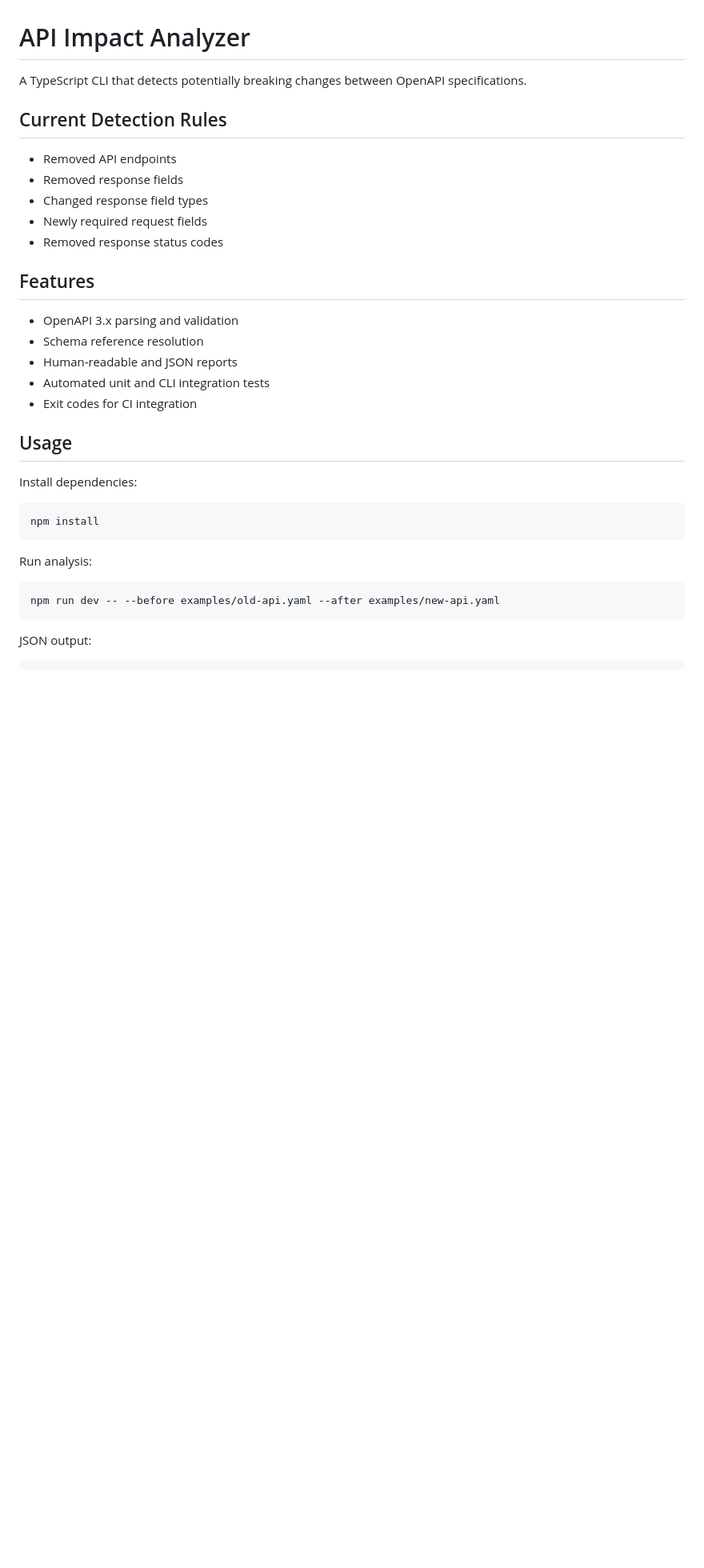
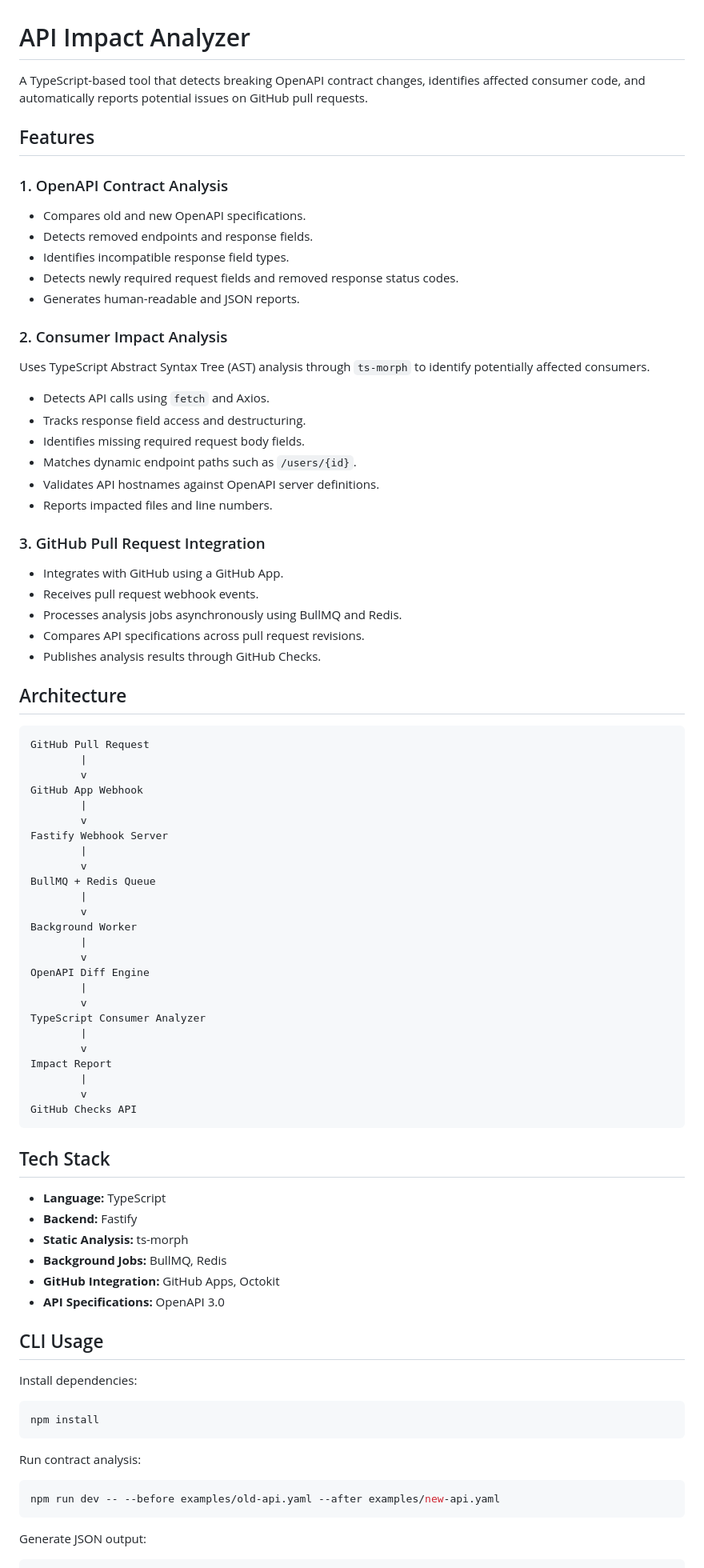
Before and after one commit to Sxmxrth2002/api-impact-analyzer, a Markdown page: README.md, the part around one of its changes. Shown at 80% size. GitHub-like rendering; blank space fills up the shorter version.

````diff
--- a/README.md
+++ b/README.md
@@ -1,33 +1,85 @@
 # API Impact Analyzer
 
-A TypeScript CLI that detects potentially breaking changes
-between OpenAPI specifications.
-
-## Current Detection Rules
-
-- Removed API endpoints
-- Removed response fields
-- Changed response field types
-- Newly required request fields
-- Removed response status codes
+A TypeScript-based tool that detects breaking OpenAPI contract changes, identifies affected consumer code, and automatically reports potential issues on GitHub pull requests.
 
 ## Features
 
-- OpenAPI 3.x parsing and validation
-- Schema reference resolution
-- Human-readable and JSON reports
-- Automated unit and CLI integration tests
-- Exit codes for CI integration
+### 1. OpenAPI Contract Analysis
+- Compares old and new OpenAPI specifications.
+- Detects removed endpoints and response fields.
+- Identifies incompatible response field types.
+- Detects newly required request fields and removed response status codes.
+- Generates human-readable and JSON reports.
 
-## Usage
+### 2. Consumer Impact Analysis
+Uses TypeScript Abstract Syntax Tree (AST) analysis through `ts-morph` to identify potentially affected consumers.
+
+- Detects API calls using `fetch` and Axios.
+- Tracks response field access and destructuring.
+- Identifies missing required request body fields.
+- Matches dynamic endpoint paths such as `/users/{id}`.
+- Validates API hostnames against OpenAPI server definitions.
+- Reports impacted files and line numbers.
+
+### 3. GitHub Pull Request Integration
+- Integrates with GitHub using a GitHub App.
+- Receives pull request webhook events.
+- Processes analysis jobs asynchronously using BullMQ and Redis.
+- Compares API specifications across pull request revisions.
+- Publishes analysis results through GitHub Checks.
+
+## Architecture
+
+```text
+GitHub Pull Request
+        |
+        v
+GitHub App Webhook
+        |
+        v
+Fastify Webhook Server
+        |
+        v
+BullMQ + Redis Queue
+        |
+        v
+Background Worker
+        |
+        v
+OpenAPI Diff Engine
+        |
+        v
+TypeScript Consumer Analyzer
+        |
+        v
+Impact Report
+        |
+        v
+GitHub Checks API
+```
+
+## Tech Stack
+
+- **Language:** TypeScript
+- **Backend:** Fastify
+- **Static Analysis:** ts-morph
+- **Background Jobs:** BullMQ, Redis
+- **GitHub Integration:** GitHub Apps, Octokit
+- **API Specifications:** OpenAPI 3.0
+
+## CLI Usage
 
 Install dependencies:
 
-    npm install
+```bash
+npm install
+```
 
-Run analysis:
+Run contract analysis:
 
-    npm run dev -- --before examples/old-api.yaml --after examples/new-api.yaml
+```bash
+npm run dev -- --before examples/old-api.yaml --after examples/new-api.yaml
+```
 
-JSON output:
+Generate JSON output:
 
````
Also changed, not shown: other parts of README.md (+33 -47 lines), image.png (added).
